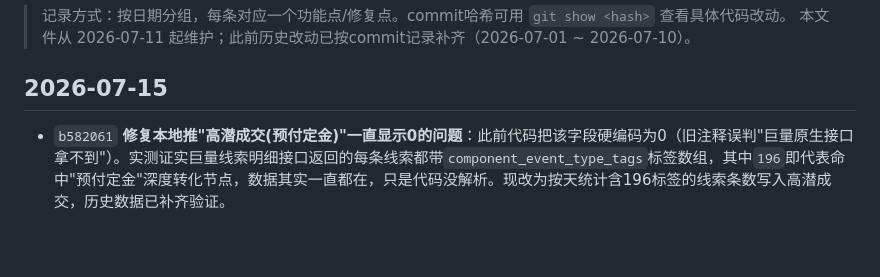
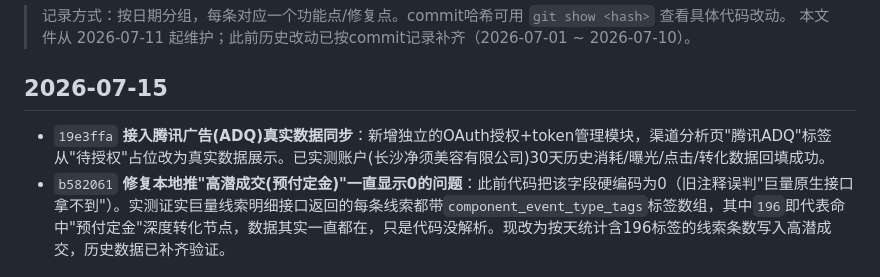
Before and after one commit to a729355190-creator/CRM-shijing, a Markdown page: CHANGELOG.md, the part around the change. GitHub-like rendering; blank space fills up the shorter version.

Commit message:
docs: 补充ADQ接入CHANGELOG记录

```diff
--- a/CHANGELOG.md
+++ b/CHANGELOG.md
@@ -4,6 +4,7 @@
 > 本文件从 2026-07-11 起维护；此前历史改动已按commit记录补齐（2026-07-01 ~ 2026-07-10）。
 
 ## 2026-07-15
+- `19e3ffa` **接入腾讯广告(ADQ)真实数据同步**：新增独立的OAuth授权+token管理模块，渠道分析页"腾讯ADQ"标签从"待授权"占位改为真实数据展示。已实测账户(长沙净须美容有限公司)30天历史消耗/曝光/点击/转化数据回填成功。
 - `b582061` **修复本地推"高潜成交(预付定金)"一直显示0的问题**：此前代码把该字段硬编码为0（旧注释误判"巨量原生接口拿不到"）。实测证实巨量线索明细接口返回的每条线索都带`component_event_type_tags`标签数组，其中`196`即代表命中"预付定金"深度转化节点，数据其实一直都在，只是代码没解析。现改为按天统计含196标签的线索条数写入高潜成交，历史数据已补齐验证。
 
 ## 2026-07-12
```
